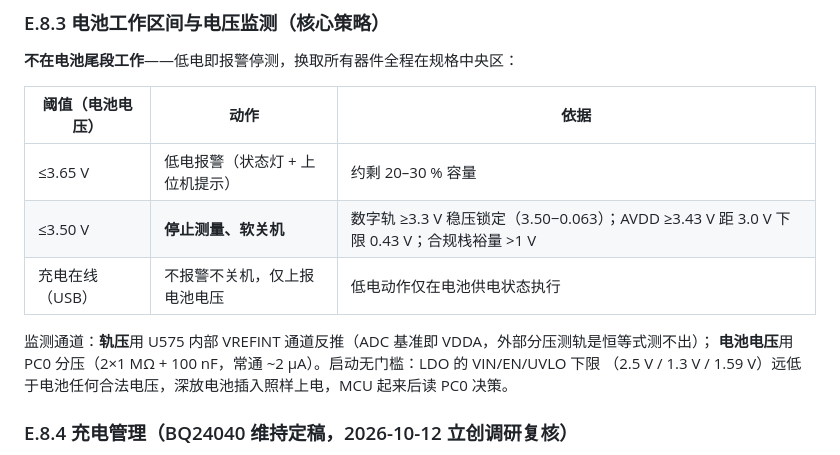
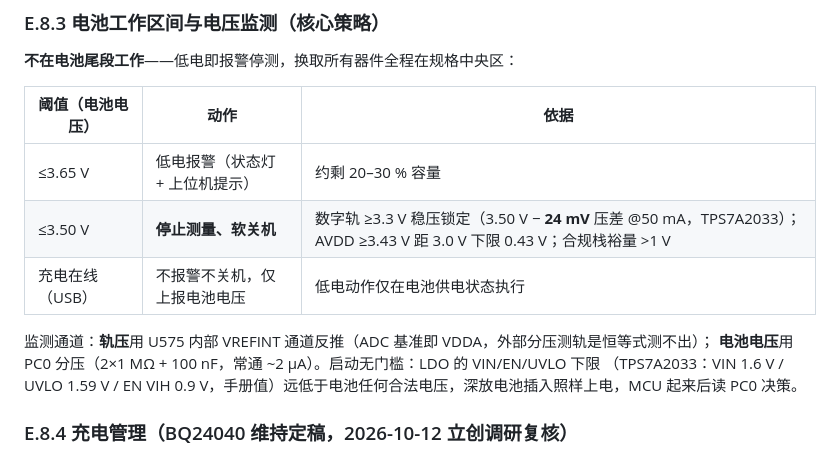
Before and after one commit to chenxi-z/de-drms, a Markdown page: docs/design/2026-10-10-universal-signal-chain.md, the part around the change. GitHub-like rendering.

Commit message:
docs(design): 换料后残留数值同步——E.8.3 压差 24 mV、VIN/UVLO/EN 改 TPS7A2033 手册值

```diff
--- a/docs/design/2026-10-10-universal-signal-chain.md
+++ b/docs/design/2026-10-10-universal-signal-chain.md
@@ -583,12 +583,12 @@ Fail-Safe 逻辑容忍）；OPA/VSET→3.3V_A；MCU 全部电源脚、LED、TMP1
 | 阈值（电池电压） | 动作 | 依据 |
 | --- | --- | --- |
 | ≤3.65 V | 低电报警（状态灯 + 上位机提示） | 约剩 20–30 % 容量 |
-| ≤3.50 V | **停止测量、软关机** | 数字轨 ≥3.3 V 稳压锁定（3.50−0.063）；AVDD ≥3.43 V 距 3.0 V 下限 0.43 V；合规栈裕量 >1 V |
+| ≤3.50 V | **停止测量、软关机** | 数字轨 ≥3.3 V 稳压锁定（3.50 V − **24 mV** 压差 @50 mA，TPS7A2033）；AVDD ≥3.43 V 距 3.0 V 下限 0.43 V；合规栈裕量 >1 V |
 | 充电在线（USB） | 不报警不关机，仅上报电池电压 | 低电动作仅在电池供电状态执行 |
 
 监测通道：**轨压**用 U575 内部 VREFINT 通道反推（ADC 基准即 VDDA，外部分压测轨是恒等式测不出）；
 **电池电压**用 PC0 分压（2×1 MΩ + 100 nF，常通 ~2 µA）。启动无门槛：LDO 的 VIN/EN/UVLO 下限
-（2.5 V / 1.3 V / 1.59 V）远低于电池任何合法电压，深放电池插入照样上电，MCU 起来后读 PC0 决策。
+（TPS7A2033：VIN 1.6 V / UVLO 1.59 V / EN VIH 0.9 V，手册值）远低于电池任何合法电压，深放电池插入照样上电，MCU 起来后读 PC0 决策。
 
 ### E.8.4 充电管理（BQ24040 维持定稿，2026-10-12 立创调研复核）
 
```
